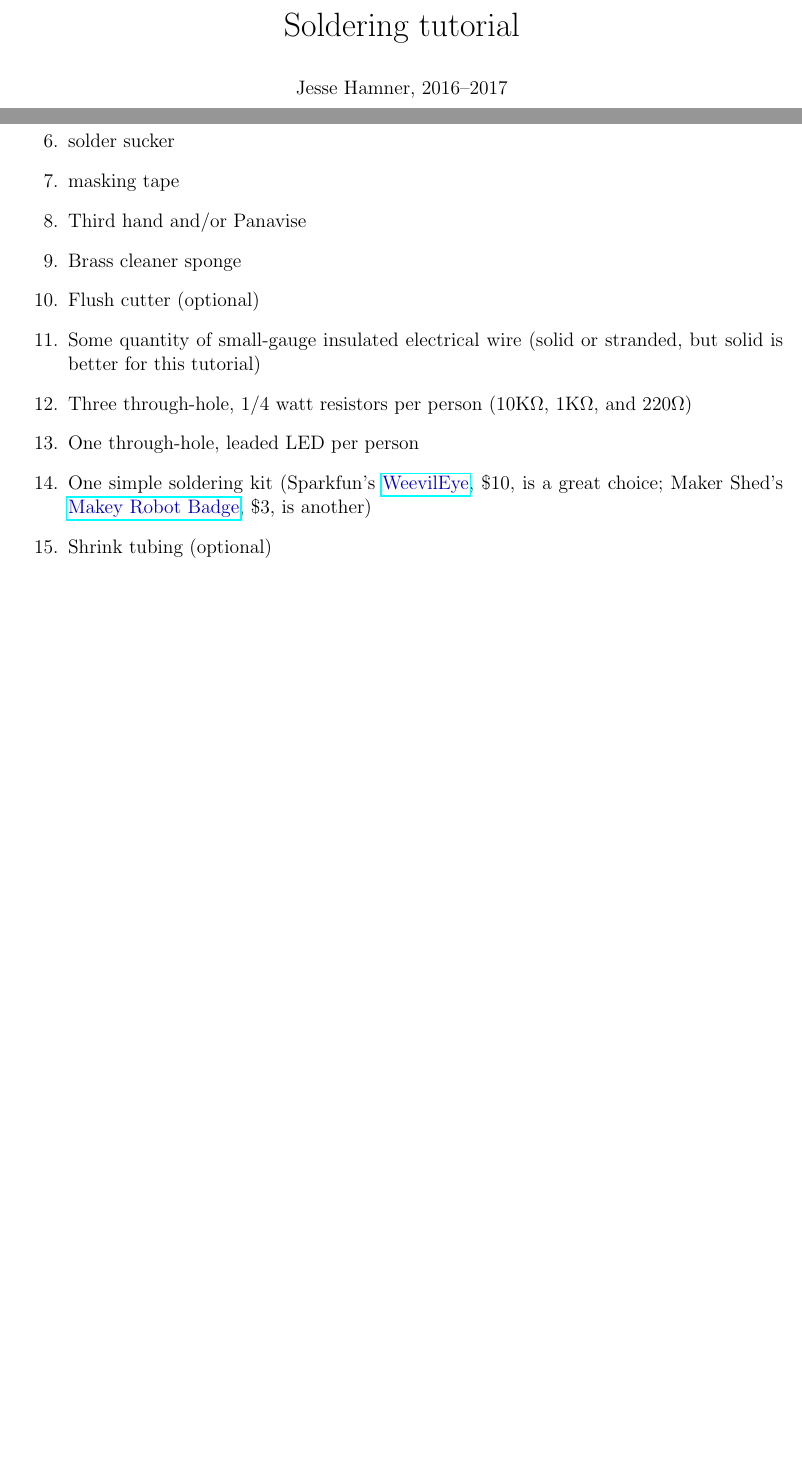
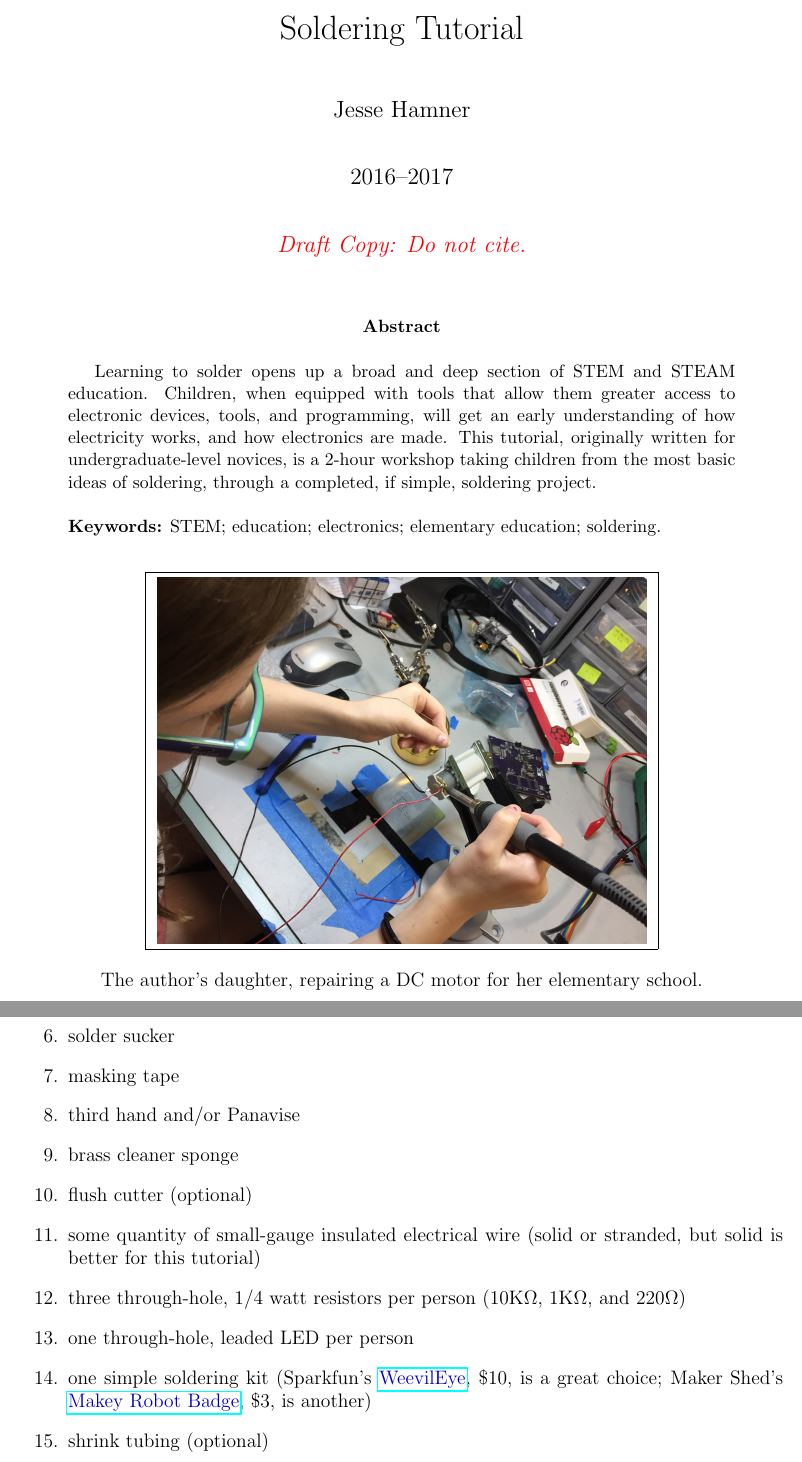
Before and after one commit to jessehamner/TechMillForKids, a LaTeX paper (soldering/SolderTutorial.tex): two parts of pages 1 and 4 of 7 before the commit and two parts of pages 1 and 5 of 8 after it, joined at a grey line, cut so that both start at the same text, the shorter picture padded with empty space. Compiled offline with pdfLaTeX.

Commit message:
Edits and consistency updates for soldering tutorial added picture of 8 year old soldering small grammar and usage edits

```diff
--- a/soldering/SolderTutorial.tex
+++ b/soldering/SolderTutorial.tex
@@ -15,13 +16,37 @@
+\begin{document}
+
+\thispagestyle{empty}
+
+\title{Soldering Tutorial}
+\author{Jesse Hamner}
+\date{2016--2017\\
+\vspace{0.2in}
+\begin{quote}
+\centering
+{\color{red}\emph{Draft Copy: Do not cite.}}\\\bigskip
+\end{quote}
+}
+
+\maketitle
+
+\begin{abstract}
+Learning to solder opens up a broad and deep section of STEM and STEAM education. Children, when equipped with tools that allow them greater access to electronic devices, tools, and programming, will get an early understanding of how electricity works, and how electronics are made. This tutorial, originally written for undergraduate-level novices, is a 2-hour workshop taking children from the most basic ideas of soldering, through a completed, if simple, soldering project.\\
+~\\
+\textbf{Keywords:} STEM; education; electronics; elementary education; soldering.
+
+\end{abstract}
+
+\begin{center}
+\fbox{
+\includegraphics[scale=0.15]{hadleysoldering.jpg}
+}
+
+The author's daughter, repairing a DC motor for her elementary school.
+\end{center}
 
 
-\begin{document}
-\begin{center}
-{\LARGE Soldering tutorial}
 
-\bigskip
-Jesse Hamner, 2016--2017
-\end{center}
-
+\newpage
 \section{Vocabulary}
 
 \begin{description}
@@ -91,14 +118,14 @@ For this exercise, we need:
 \+ diagonal cutters or flush cutters
 \+ solder sucker
 \+ masking tape
-\+ Third hand and/or Panavise
-\+ Brass cleaner sponge
-\+ Flush cutter (optional)
-\+ Some quantity of small-gauge insulated electrical wire (solid or stranded, but solid is better for this tutorial)
-\+ Three through-hole, 1/4 watt resistors per person (10K$\Omega$, 1K$\Omega$, and 220$\Omega$)
-\+ One through-hole, leaded LED per person
-\+ One simple soldering kit (Sparkfun's {\color{webblue}\href{https://www.sparkfun.com/products/10723}{WeevilEye}}, \$10, is a great choice; Maker Shed's {\color{webblue}\href{http://www.makershed.com/products/learn-to-solder-skill-badge-kit}{Makey Robot Badge}}, \$3, is another)
-\+ Shrink tubing (optional)
+\+ third hand and/or Panavise
+\+ brass cleaner sponge
+\+ flush cutter (optional)
+\+ some quantity of small-gauge insulated electrical wire (solid or stranded, but solid is better for this tutorial)
+\+ three through-hole, 1/4 watt resistors per person (10K$\Omega$, 1K$\Omega$, and 220$\Omega$)
+\+ one through-hole, leaded LED per person
+\+ one simple soldering kit (Sparkfun's {\color{webblue}\href{https://www.sparkfun.com/products/10723}{WeevilEye}}, \$10, is a great choice; Maker Shed's {\color{webblue}\href{http://www.makershed.com/products/learn-to-solder-skill-badge-kit}{Makey Robot Badge}}, \$3, is another)
+\+ shrink tubing (optional)
 \end{enumerate}
 
 
```
Also changed, not shown: images/hadleysoldering.jpg (added), soldering/SolderTutorial.pdf, soldering/SolderTutorial.tex (22 more changed lines).
